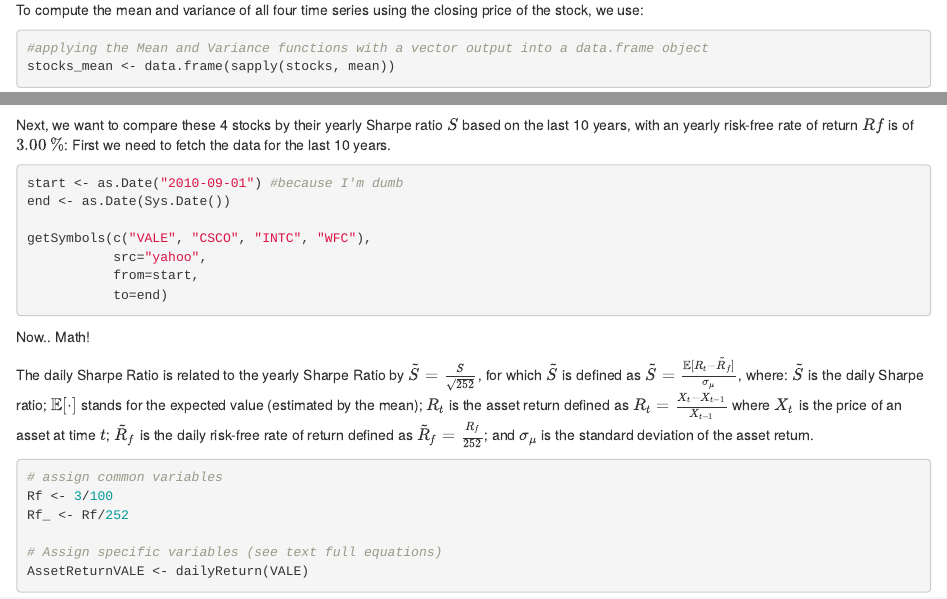
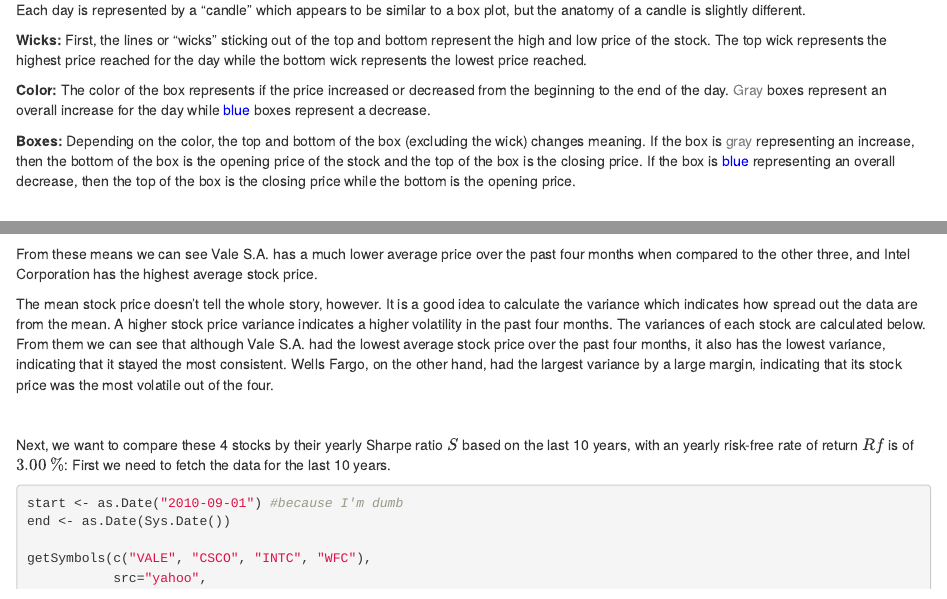
Before and after one commit to gabiitokazu/AUstat6210-FirstSteps, an R Markdown document (HW1_exer2.Rmd): the page in a window 1100 px wide, from 1490 px down before the commit and from 1670 px down after it, and a second part further down, joined at a grey line. Rendered offline with R 4.5, knitr and Pandoc, with nearby package versions; some code elsewhere in the file could not run offline.

Commit message:
extra analysis and spacing

````diff
--- a/HW1_exer2.Rmd
+++ b/HW1_exer2.Rmd
@@ -87,6 +92,17 @@
             dn.col="blue",
             theme="white")
 ```
+\
+
+Each day is represented by a "candle" which appears to be similar to a box plot, but the anatomy of a candle is slightly different.
+
+**Wicks:** First, the lines or "wicks" sticking out of the top and bottom represent the high and low price of the stock. The top wick represents the highest price reached for the day while the bottom wick represents the lowest price reached.
+
+**Color:** The color of the box represents if the price increased or decreased from the beginning to the end of the day. <font color="gray">Gray</font> boxes represent an overall increase for the day while <font color="blue">blue</font> boxes represent a decrease.
+
+**Boxes:** Depending on the color, the top and bottom of the box (excluding the wick) changes meaning. If the box is <font color="gray">gray</font> representing an increase, then the bottom of the box is the opening price of the stock and the top of the box is the closing price. If the box is <font color="blue">blue</font> representing an overall decrease, then the top of the box is the closing price while the bottom is the opening price.
+
+\
 
 To compute the mean and variance of all four time series using the closing price of the stock, we use:
 
@@ -123,6 +139,12 @@
 
 kable(stocks_stats)
 ```
+From these means we can see Vale S.A. has a much lower average price over the past four months when compared to the other three, and Intel Corporation has the highest average stock price.
+
+The mean stock price doesn't tell the whole story, however. It is a good idea to calculate the variance which indicates how spread out the data are from the mean. A higher stock price variance indicates a higher volatility in the past four months. The variances of each stock are calculated below. From them we can see that although Vale S.A. had the lowest average stock price over the past four months, it also has the lowest variance, indicating that it stayed the most consistent. Wells Fargo, on the other hand, had the largest variance by a large margin, indicating that its stock price was the most volatile out of the four.
+
+\
+
 <!--
 WHY THIS DOES NOT WORK?
 stock_stats_kable <- knitr::kable(head(stocks_stats), "html")
````
Also changed, not shown: HW1_exer2.html (added), HW1_exer2.Rmd (9 more changed lines).
